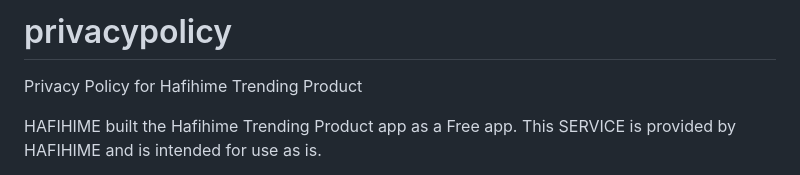
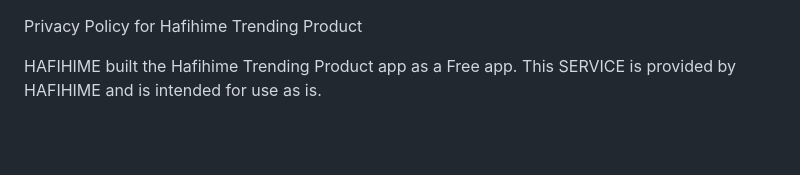
Before and after one commit to zonhil1/privacypolicy, a Markdown page: README.md, the part around the change. Drawn GitHub-style; blank space fills up the shorter version.

```diff
--- a/README.md
+++ b/README.md
@@ -1,5 +1,3 @@
-# privacypolicy
-
 Privacy Policy for Hafihime Trending Product
 
 HAFIHIME built the Hafihime Trending Product app as a Free app. This SERVICE is provided by HAFIHIME and is intended for use as is.
```
